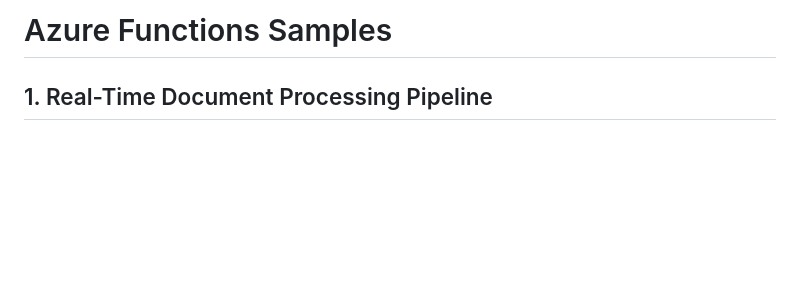
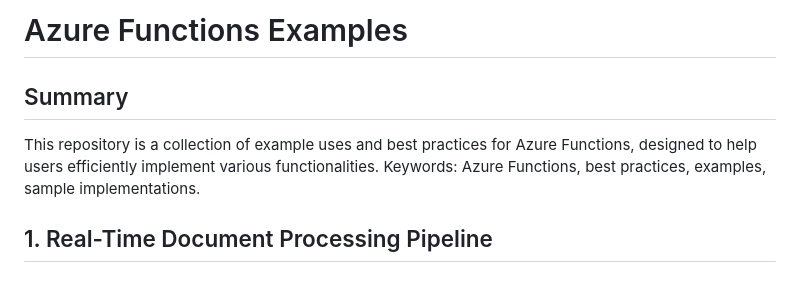
Before and after one commit to infinyte/Azure-Func-ee, a Markdown page: README.md, the part around the change. Drawn GitHub-style; blank space fills up the shorter version.

Commit message:
Revise README title and include summary
Updated repository title and added a summary section.

```diff
--- a/README.md
+++ b/README.md
@@ -1,4 +1,8 @@
-# Azure Functions Samples
+# Azure Functions Examples
+
+## Summary
+
+This repository is a collection of example uses and best practices for Azure Functions, designed to help users efficiently implement various functionalities. Keywords: Azure Functions, best practices, examples, sample implementations.
 
 ## 1. Real-Time Document Processing Pipeline
 
```
